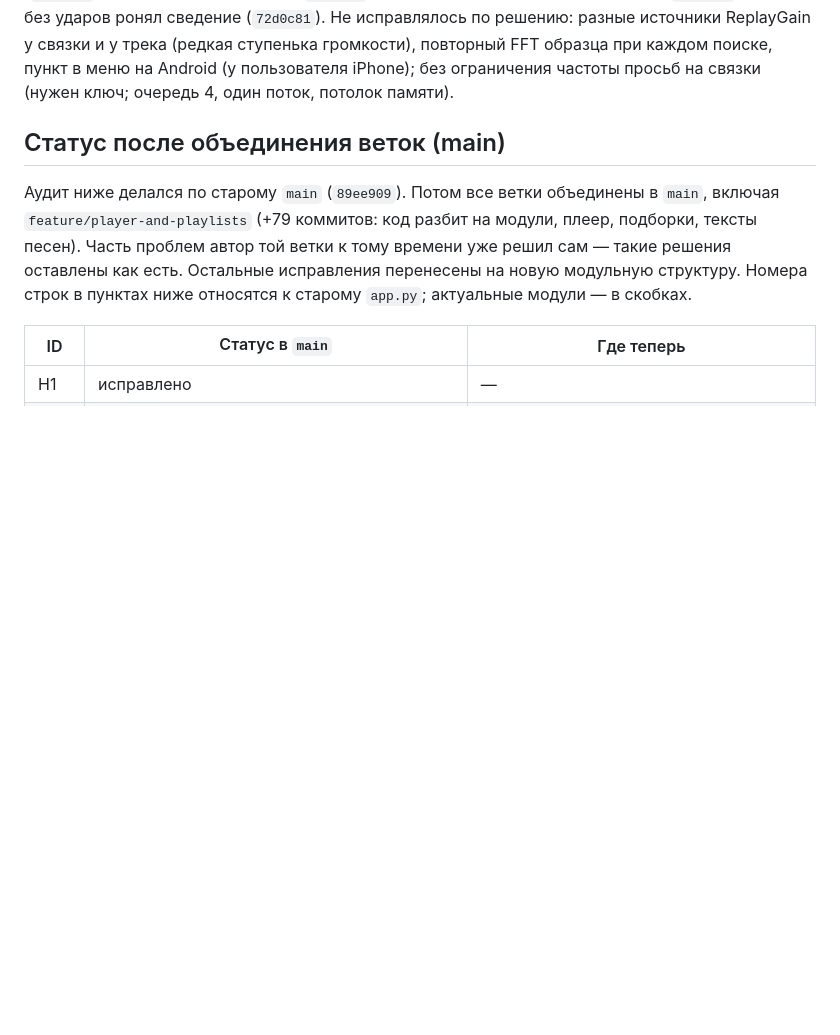
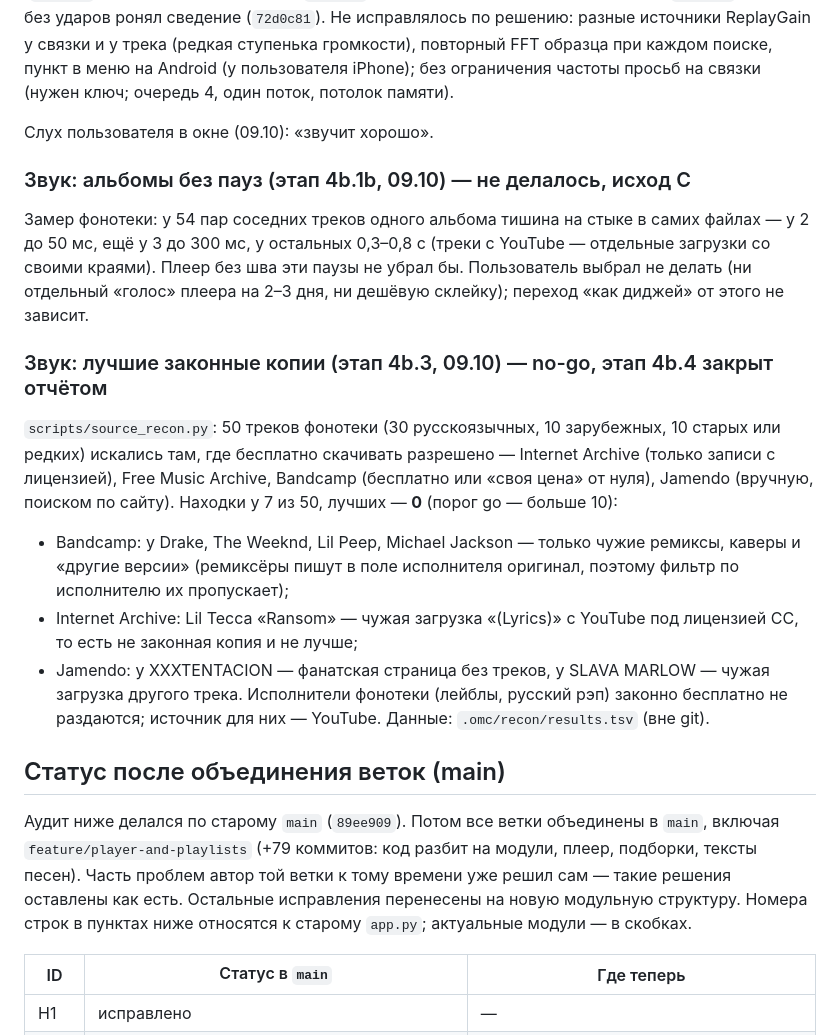
Before and after one commit to Whyslab/local-Spotify, a Markdown page: AUDIT.md, the part around the change. Rendered like a GitHub page; blank space fills up the shorter version.

Commit message:
docs: AUDIT.md — no gapless albums (pauses are in the files), source recon no-go
Co-Authored-By: Claude Opus 5.5 <noreply@anthropic.com>

```diff
--- a/AUDIT.md
+++ b/AUDIT.md
@@ -211,6 +211,27 @@ Safari протокол страницы, открытой через service wo
 разные источники ReplayGain у связки и у трека (редкая ступенька громкости), повторный FFT образца при
 каждом поиске, пункт в меню на Android (у пользователя iPhone); без ограничения частоты просьб на
 связки (нужен ключ; очередь 4, один поток, потолок памяти).
+
+Слух пользователя в окне (09.10): «звучит хорошо».
+
+### Звук: альбомы без пауз (этап 4b.1b, 09.10) — не делалось, исход C
+Замер фонотеки: у 54 пар соседних треков одного альбома тишина на стыке в самих файлах — у 2 до 50 мс,
+ещё у 3 до 300 мс, у остальных 0,3–0,8 с (треки с YouTube — отдельные загрузки со своими краями). Плеер
+без шва эти паузы не убрал бы. Пользователь выбрал не делать (ни отдельный «голос» плеера на 2–3 дня, ни
+дешёвую склейку); переход «как диджей» от этого не зависит.
+
+### Звук: лучшие законные копии (этап 4b.3, 09.10) — no-go, этап 4b.4 закрыт отчётом
+`scripts/source_recon.py`: 50 треков фонотеки (30 русскоязычных, 10 зарубежных, 10 старых или редких)
+искались там, где бесплатно скачивать разрешено — Internet Archive (только записи с лицензией), Free Music
+Archive, Bandcamp (бесплатно или «своя цена» от нуля), Jamendo (вручную, поиском по сайту). Находки у 7
+из 50, лучших — **0** (порог go — больше 10):
+- Bandcamp: у Drake, The Weeknd, Lil Peep, Michael Jackson — только чужие ремиксы, каверы и «другие
+  версии» (ремиксёры пишут в поле исполнителя оригинал, поэтому фильтр по исполнителю их пропускает);
+- Internet Archive: Lil Tecca «Ransom» — чужая загрузка «(Lyrics)» с YouTube под лицензией CC, то есть
+  не законная копия и не лучше;
+- Jamendo: у XXXTENTACION — фанатская страница без треков, у SLAVA MARLOW — чужая загрузка другого трека.
+Исполнители фонотеки (лейблы, русский рэп) законно бесплатно не раздаются; источник для них — YouTube.
+Данные: `.omc/recon/results.tsv` (вне git).
 
 ## Статус после объединения веток (main)
 
```
